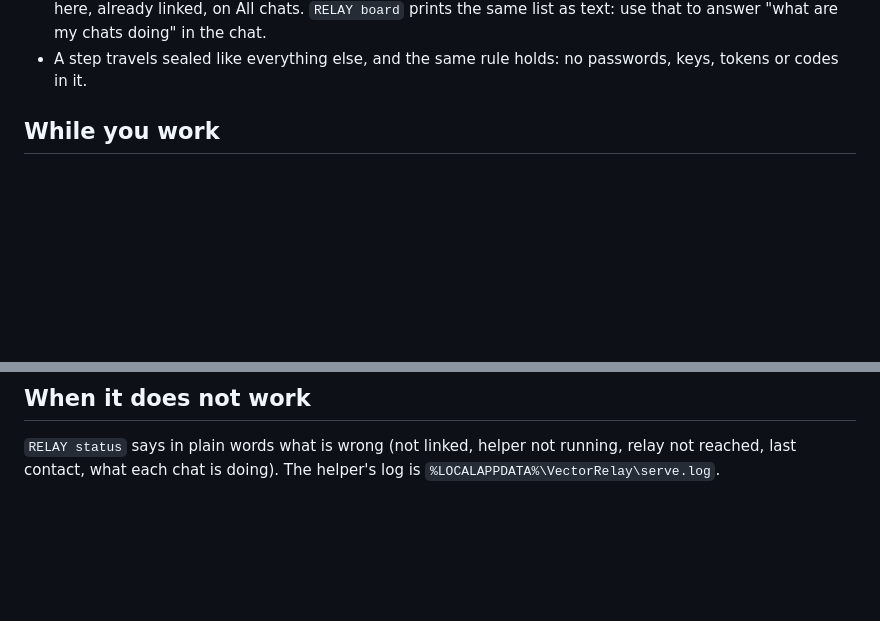
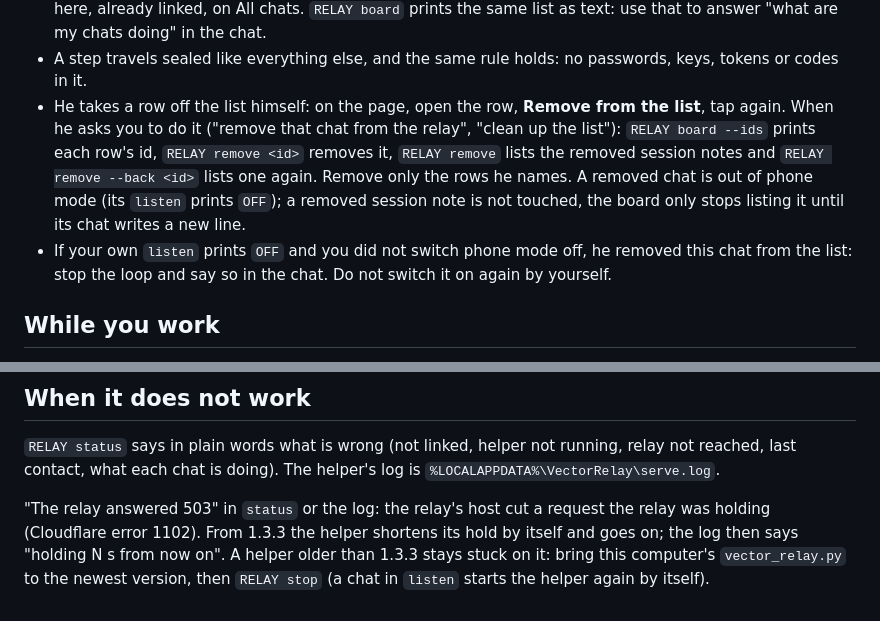
Before and after one commit to juw12/vector-relay, a Markdown page: skill/phone-relay/SKILL.md, 2 parts joined by grey strips. GitHub-like rendering; blank space fills up the shorter version.

```diff
--- a/skill/phone-relay/SKILL.md
+++ b/skill/phone-relay/SKILL.md
@@ -77,6 +77,14 @@ in phone mode puts itself there with `step`:
   use that to answer "what are my chats doing" in the chat.
 - A step travels sealed like everything else, and the same rule holds: no passwords, keys,
   tokens or codes in it.
+- He takes a row off the list himself: on the page, open the row, **Remove from the list**, tap
+  again. When he asks you to do it ("remove that chat from the relay", "clean up the list"):
+  `RELAY board --ids` prints each row's id, `RELAY remove <id>` removes it, `RELAY remove` lists
+  the removed session notes and `RELAY remove --back <id>` lists one again. Remove only the rows
+  he names. A removed chat is out of phone mode (its `listen` prints `OFF`); a removed session
+  note is not touched, the board only stops listing it until its chat writes a new line.
+- If your own `listen` prints `OFF` and you did not switch phone mode off, he removed this chat
+  from the list: stop the loop and say so in the chat. Do not switch it on again by yourself.
 
 ## While you work
 
@@ -144,3 +152,9 @@ There is no time limit: a chat may stay in phone mode all day.
 `RELAY status` says in plain words what is wrong (not linked, helper not running, relay not
 reached, last contact, what each chat is doing). The helper's log is
 `%LOCALAPPDATA%\VectorRelay\serve.log`.
+
+"The relay answered 503" in `status` or the log: the relay's host cut a request the relay was
+holding (Cloudflare error 1102). From 1.3.3 the helper shortens its hold by itself and goes on;
+the log then says "holding N s from now on". A helper older than 1.3.3 stays stuck on it: bring
+this computer's `vector_relay.py` to the newest version, then `RELAY stop` (a chat in `listen`
+starts the helper again by itself).
```
Also changed, not shown: CHANGELOG.md (+8 -0 lines), README.md (+30 -11 lines), shots/desktop-all-chats.png, shots/phone-all-chats.png, 8 other files.
